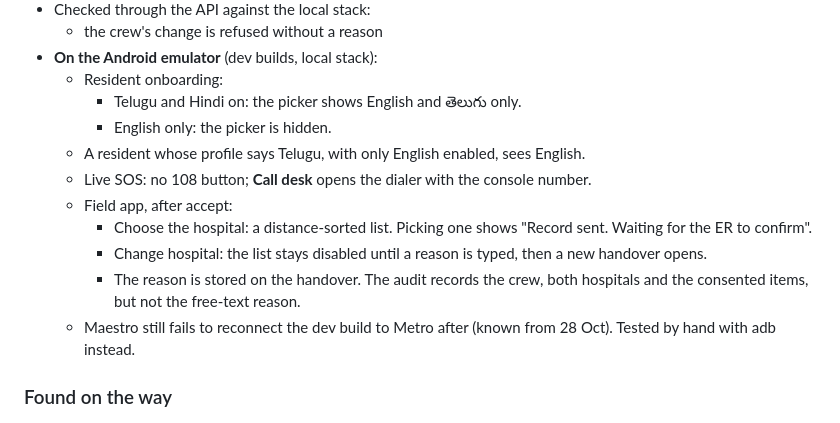
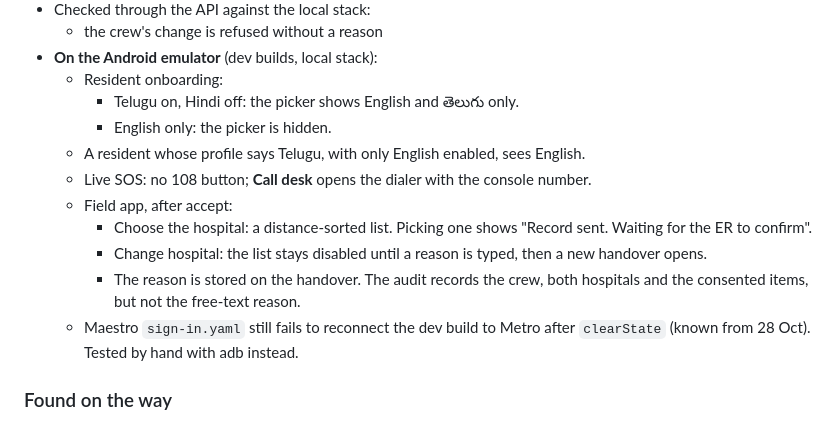
Before and after one commit to siddardhaNS/HealthCare, a Markdown page: docs/progress.md, the part around the change. Drawn GitHub-style.

Commit message:
docs: fix progress note formatting

```diff
--- a/docs/progress.md
+++ b/docs/progress.md
@@ -56,15 +56,15 @@ Plan §11 is now built. Your answers today:
   - the crew's change is refused without a reason
 - **On the Android emulator** (dev builds, local stack):
   - Resident onboarding:
-    - Telugu and Hindi on: the picker shows English and తెలుగు only.
+    - Telugu on, Hindi off: the picker shows English and తెలుగు only.
     - English only: the picker is hidden.
   - A resident whose profile says Telugu, with only English enabled, sees English.
   - Live SOS: no 108 button; **Call desk** opens the dialer with the console number.
   - Field app, after accept:
-    - Choose the hospital: a distance-sorted list. Picking one shows \"Record sent. Waiting for the ER to confirm\".
+    - Choose the hospital: a distance-sorted list. Picking one shows "Record sent. Waiting for the ER to confirm".
     - Change hospital: the list stays disabled until a reason is typed, then a new handover opens.
     - The reason is stored on the handover. The audit records the crew, both hospitals and the consented items, but not the free-text reason.
-  - Maestro  still fails to reconnect the dev build to Metro after  (known from 28 Oct). Tested by hand with adb instead.
+  - Maestro `sign-in.yaml` still fails to reconnect the dev build to Metro after `clearState` (known from 28 Oct). Tested by hand with adb instead.
 
 ### Found on the way
 - After appending to a server-actions file, `next dev` (Turbopack) can serve a stale module ("action is not a function"). Restarting the dev server fixes it.
```
